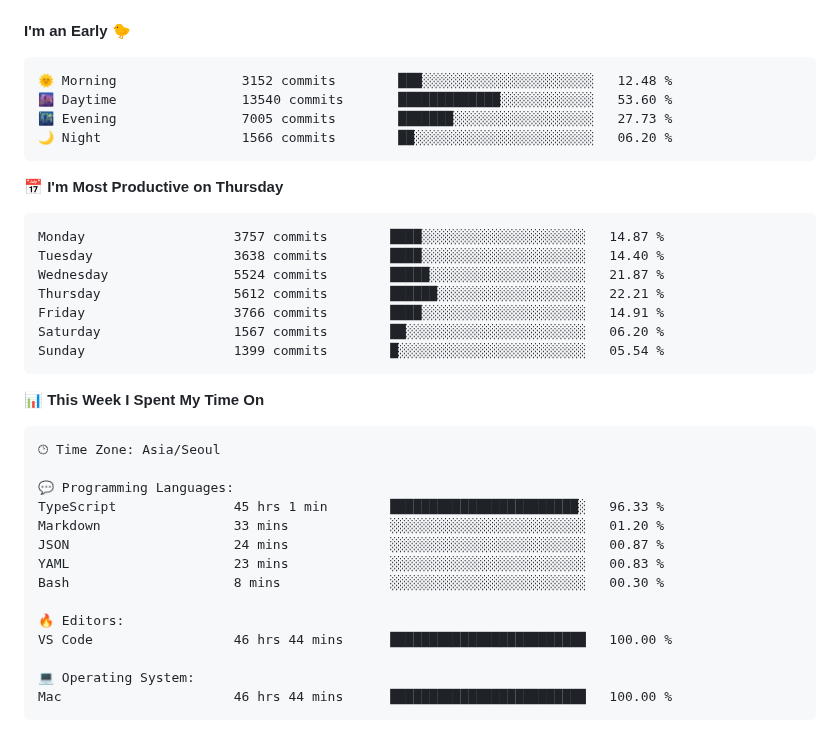
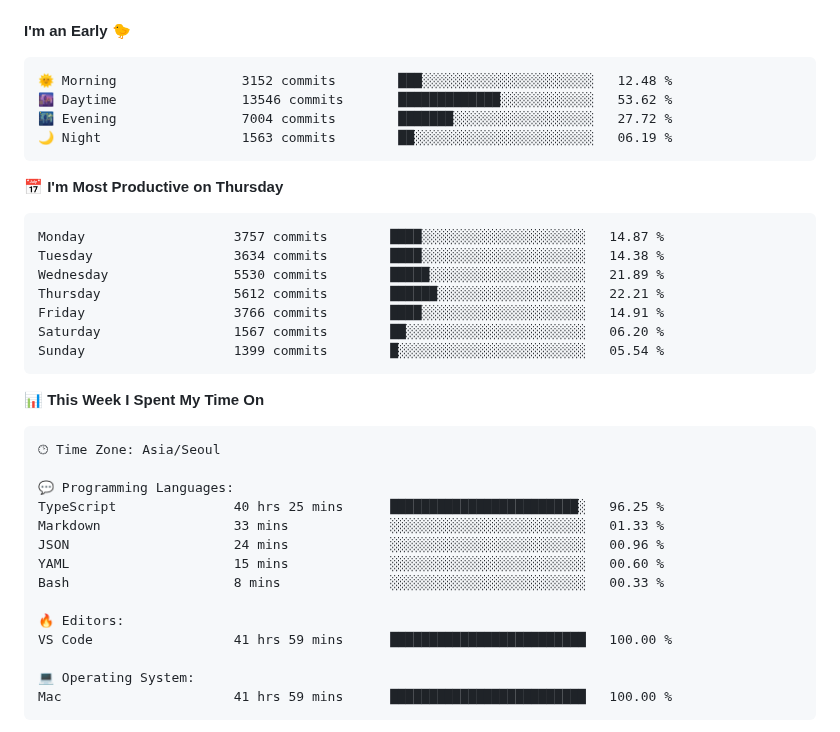
Before and after one commit to gimseonjin/gimseonjin, a Markdown page: README.md, the part around one of its changes. Rendered like a GitHub page.

Commit message:
Updated with Dev Metrics

````diff
--- a/README.md
+++ b/README.md
@@ -49,16 +49,16 @@
 
 ```text
 🌞 Morning                3152 commits        ███░░░░░░░░░░░░░░░░░░░░░░   12.48 %
-🌆 Daytime                13540 commits       █████████████░░░░░░░░░░░░   53.60 %
-🌃 Evening                7005 commits        ███████░░░░░░░░░░░░░░░░░░   27.73 %
-🌙 Night                  1566 commits        ██░░░░░░░░░░░░░░░░░░░░░░░   06.20 %
+🌆 Daytime                13546 commits       █████████████░░░░░░░░░░░░   53.62 %
+🌃 Evening                7004 commits        ███████░░░░░░░░░░░░░░░░░░   27.72 %
+🌙 Night                  1563 commits        ██░░░░░░░░░░░░░░░░░░░░░░░   06.19 %
 ```
 📅 **I'm Most Productive on Thursday**
 
 ```text
 Monday                   3757 commits        ████░░░░░░░░░░░░░░░░░░░░░   14.87 %
-Tuesday                  3638 commits        ████░░░░░░░░░░░░░░░░░░░░░   14.40 %
-Wednesday                5524 commits        █████░░░░░░░░░░░░░░░░░░░░   21.87 %
+Tuesday                  3634 commits        ████░░░░░░░░░░░░░░░░░░░░░   14.38 %
+Wednesday                5530 commits        █████░░░░░░░░░░░░░░░░░░░░   21.89 %
 Thursday                 5612 commits        ██████░░░░░░░░░░░░░░░░░░░   22.21 %
 Friday                   3766 commits        ████░░░░░░░░░░░░░░░░░░░░░   14.91 %
 Saturday                 1567 commits        ██░░░░░░░░░░░░░░░░░░░░░░░   06.20 %
@@ -72,17 +72,17 @@ Sunday                   1399 commits        █░░░░░░░░░░
 🕑︎ Time Zone: Asia/Seoul
 
 💬 Programming Languages:
-TypeScript               45 hrs 1 min        ████████████████████████░   96.33 %
-Markdown                 33 mins             ░░░░░░░░░░░░░░░░░░░░░░░░░   01.20 %
-JSON                     24 mins             ░░░░░░░░░░░░░░░░░░░░░░░░░   00.87 %
-YAML                     23 mins             ░░░░░░░░░░░░░░░░░░░░░░░░░   00.83 %
-Bash                     8 mins              ░░░░░░░░░░░░░░░░░░░░░░░░░   00.30 %
+TypeScript               40 hrs 25 mins      ████████████████████████░   96.25 %
+Markdown                 33 mins             ░░░░░░░░░░░░░░░░░░░░░░░░░   01.33 %
+JSON                     24 mins             ░░░░░░░░░░░░░░░░░░░░░░░░░   00.96 %
+YAML                     15 mins             ░░░░░░░░░░░░░░░░░░░░░░░░░   00.60 %
+Bash                     8 mins              ░░░░░░░░░░░░░░░░░░░░░░░░░   00.33 %
 
 🔥 Editors:
-VS Code                  46 hrs 44 mins      █████████████████████████   100.00 %
+VS Code                  41 hrs 59 mins      █████████████████████████   100.00 %
 
 💻 Operating System:
-Mac                      46 hrs 44 mins      █████████████████████████   100.00 %
+Mac                      41 hrs 59 mins      █████████████████████████   100.00 %
 ```
 
 
````
Also changed, not shown: other parts of README.md (+1 -1 lines).
